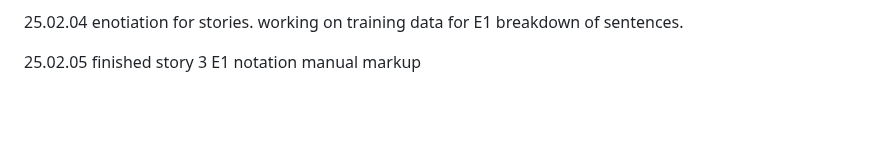
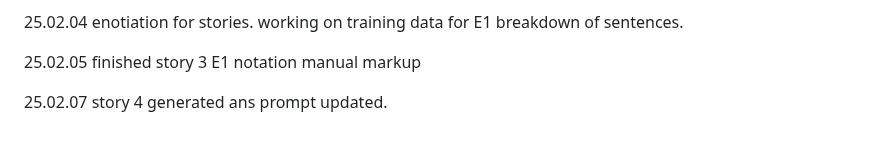
Before and after one commit to QuokkaPride/DevonSaliga, a Markdown page: README.md, the part around the change. Drawn GitHub-style; blank space fills up the shorter version.

```diff
--- a/README.md
+++ b/README.md
@@ -140,3 +140,5 @@ I am starting late in life, but that won't stop me.
 25.02.04 enotiation for stories. working on training data for E1 breakdown of sentences.
 
 25.02.05 finished story 3 E1 notation manual markup
+
+25.02.07 story 4 generated ans prompt updated.
```
